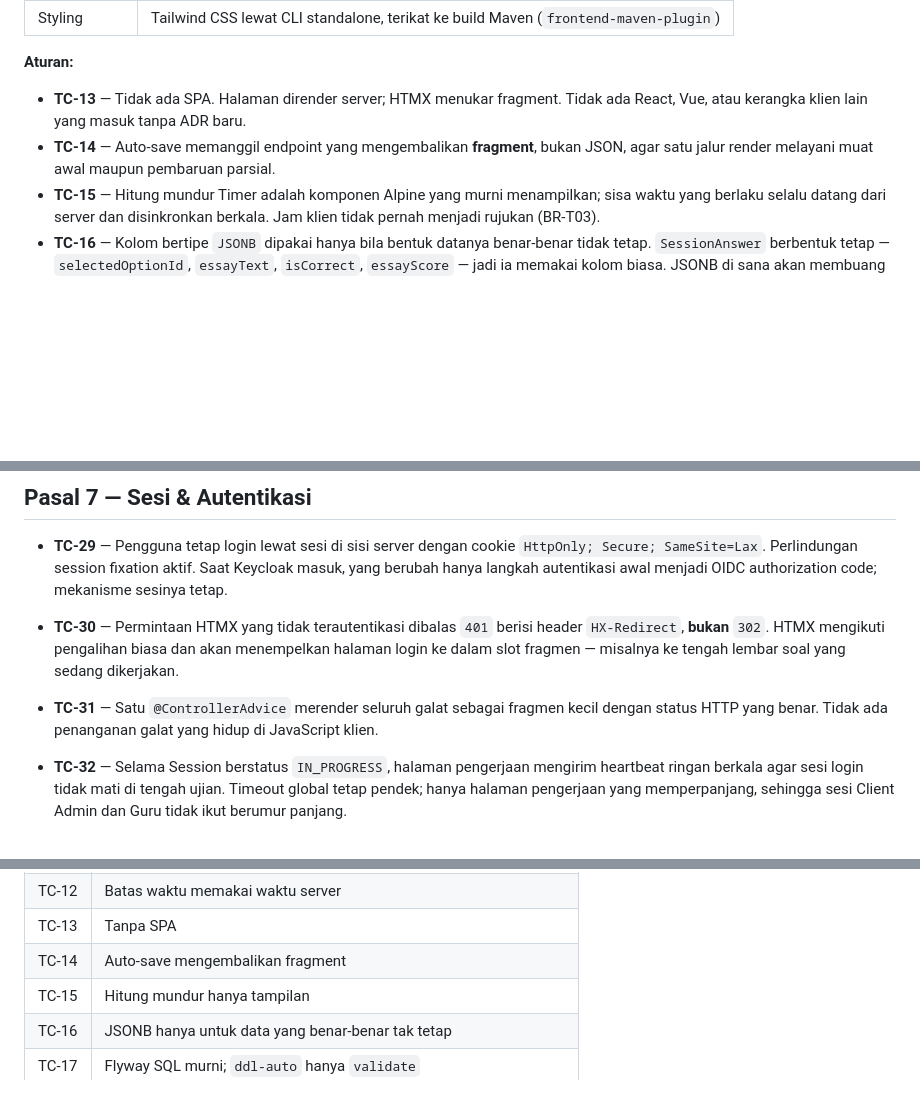
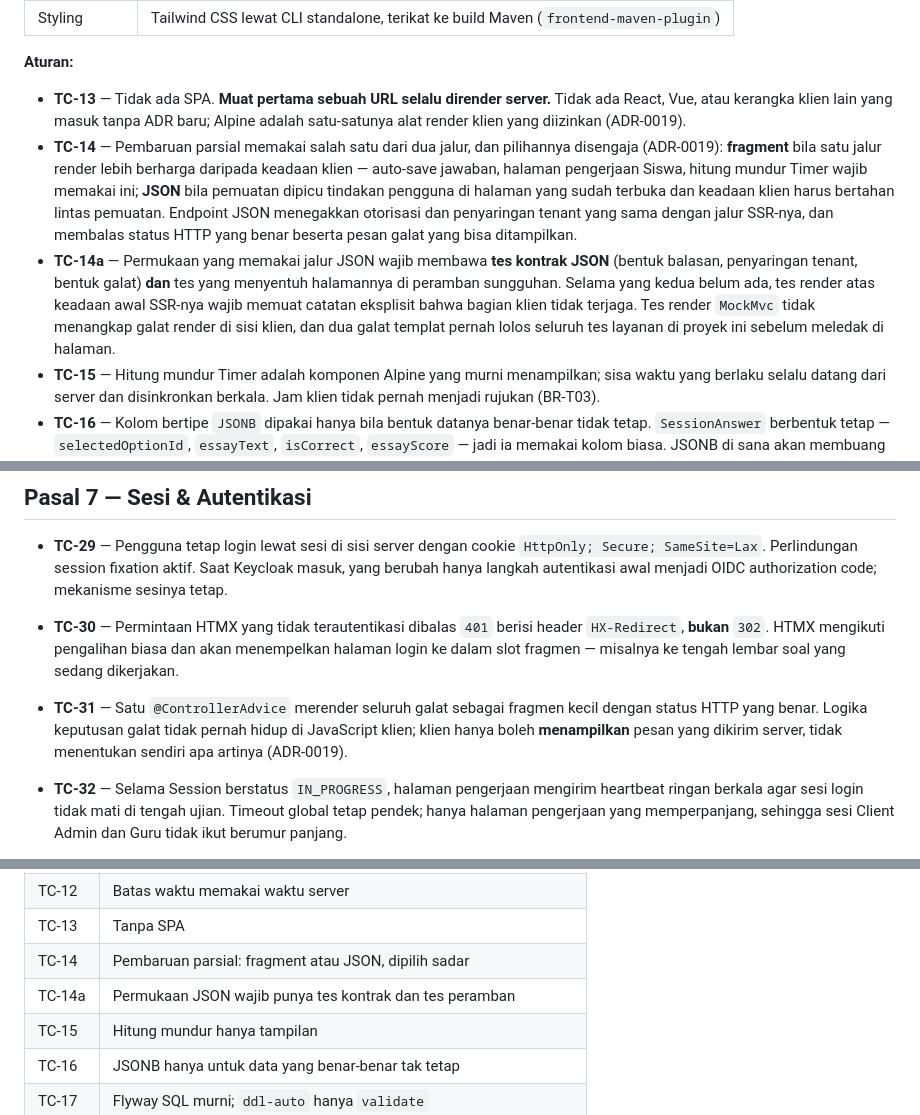
Before and after one commit to kokohbudi/eduscreen, a Markdown page: CONSTITUTION.md, 3 parts joined by grey strips. Drawn GitHub-style; blank space fills up the shorter version.

```diff
--- a/CONSTITUTION.md
+++ b/CONSTITUTION.md
@@ -175,8 +175,18 @@ Glosarium menyebut tenant sebagai **Client** (`CONTEXT.md`). Kode dan skema data
 
 **Aturan:**
 
-- **TC-13** — Tidak ada SPA. Halaman dirender server; HTMX menukar fragment. Tidak ada React, Vue, atau kerangka klien lain yang masuk tanpa ADR baru.
-- **TC-14** — Auto-save memanggil endpoint yang mengembalikan **fragment**, bukan JSON, agar satu jalur render melayani muat awal maupun pembaruan parsial.
+- **TC-13** — Tidak ada SPA. **Muat pertama sebuah URL selalu dirender server.** Tidak ada React, Vue, atau kerangka klien lain yang masuk tanpa ADR baru; Alpine adalah satu-satunya alat render klien yang diizinkan (ADR-0019).
+- **TC-14** — Pembaruan parsial memakai salah satu dari dua jalur, dan pilihannya disengaja (ADR-0019):
+  **fragment** bila satu jalur render lebih berharga daripada keadaan klien — auto-save jawaban, halaman
+  pengerjaan Siswa, hitung mundur Timer wajib memakai ini; **JSON** bila pemuatan dipicu tindakan pengguna
+  di halaman yang sudah terbuka dan keadaan klien harus bertahan lintas pemuatan. Endpoint JSON menegakkan
+  otorisasi dan penyaringan tenant yang sama dengan jalur SSR-nya, dan membalas status HTTP yang benar
+  beserta pesan galat yang bisa ditampilkan.
+- **TC-14a** — Permukaan yang memakai jalur JSON wajib membawa **tes kontrak JSON** (bentuk balasan,
+  penyaringan tenant, bentuk galat) **dan** tes yang menyentuh halamannya di peramban sungguhan. Selama
+  yang kedua belum ada, tes render atas keadaan awal SSR-nya wajib memuat catatan eksplisit bahwa bagian
+  klien tidak terjaga. Tes render `MockMvc` tidak menangkap galat render di sisi klien, dan dua galat
+  templat pernah lolos seluruh tes layanan di proyek ini sebelum meledak di halaman.
 - **TC-15** — Hitung mundur Timer adalah komponen Alpine yang murni menampilkan; sisa waktu yang berlaku selalu datang dari server dan disinkronkan berkala. Jam klien tidak pernah menjadi rujukan (BR-T03).
 - **TC-16** — Kolom bertipe `JSONB` dipakai hanya bila bentuk datanya benar-benar tidak tetap. `SessionAnswer` berbentuk tetap — `selectedOptionId`, `essayText`, `isCorrect`, `essayScore` — jadi ia memakai kolom biasa. JSONB di sana akan membuang integritas referensial dan menyulitkan agregasi nilai tanpa imbalan apa pun.
 - **TC-17** — Migrasi skema berjalan lewat **Flyway** dengan berkas SQL murni bernomor, dijalankan otomatis saat start. Migrasi adalah sumber kebenaran skema; entity JPA divalidasi terhadapnya. `ddl-auto` selain `validate` dilarang di luar pengembangan lokal.
@@ -240,7 +250,7 @@ Lihat `docs/adr/0011-sanitasi-konten-saat-tulis.md`.
 
 - **TC-29** — Pengguna tetap login lewat sesi di sisi server dengan cookie `HttpOnly; Secure; SameSite=Lax`. Perlindungan session fixation aktif. Saat Keycloak masuk, yang berubah hanya langkah autentikasi awal menjadi OIDC authorization code; mekanisme sesinya tetap.
 - **TC-30** — Permintaan HTMX yang tidak terautentikasi dibalas `401` berisi header `HX-Redirect`, **bukan** `302`. HTMX mengikuti pengalihan biasa dan akan menempelkan halaman login ke dalam slot fragmen — misalnya ke tengah lembar soal yang sedang dikerjakan.
-- **TC-31** — Satu `@ControllerAdvice` merender seluruh galat sebagai fragmen kecil dengan status HTTP yang benar. Tidak ada penanganan galat yang hidup di JavaScript klien.
+- **TC-31** — Satu `@ControllerAdvice` merender seluruh galat sebagai fragmen kecil dengan status HTTP yang benar. Logika keputusan galat tidak pernah hidup di JavaScript klien; klien hanya boleh **menampilkan** pesan yang dikirim server, tidak menentukan sendiri apa artinya (ADR-0019).
 - **TC-32** — Selama Session berstatus `IN_PROGRESS`, halaman pengerjaan mengirim heartbeat ringan berkala agar sesi login tidak mati di tengah ujian. Timeout global tetap pendek; hanya halaman pengerjaan yang memperpanjang, sehingga sesi Client Admin dan Guru tidak ikut berumur panjang.
 
   Tanpa ini, Siswa yang membaca teks bacaan panjang selama 35 menit tanpa menekan apa pun tidak mengirim satu permintaan pun, dan sesinya mati meski Timer ujiannya masih tersisa.
@@ -312,7 +322,8 @@ Lihat `docs/adr/0013-topologi-satu-instance.md`, `docs/adr/0014-impor-sinkron-be
 | TC-11 | Endpoint Session wajib punya tes lintas-Siswa dan lintas-Client |
 | TC-12 | Batas waktu memakai waktu server |
 | TC-13 | Tanpa SPA |
-| TC-14 | Auto-save mengembalikan fragment |
+| TC-14 | Pembaruan parsial: fragment atau JSON, dipilih sadar |
+| TC-14a | Permukaan JSON wajib punya tes kontrak dan tes peramban |
 | TC-15 | Hitung mundur hanya tampilan |
 | TC-16 | JSONB hanya untuk data yang benar-benar tak tetap |
 | TC-17 | Flyway SQL murni; `ddl-auto` hanya `validate` |
```
Also changed, not shown: docs/adr/0019-pemuatan-data-json.md (added, +86 -0 lines).
